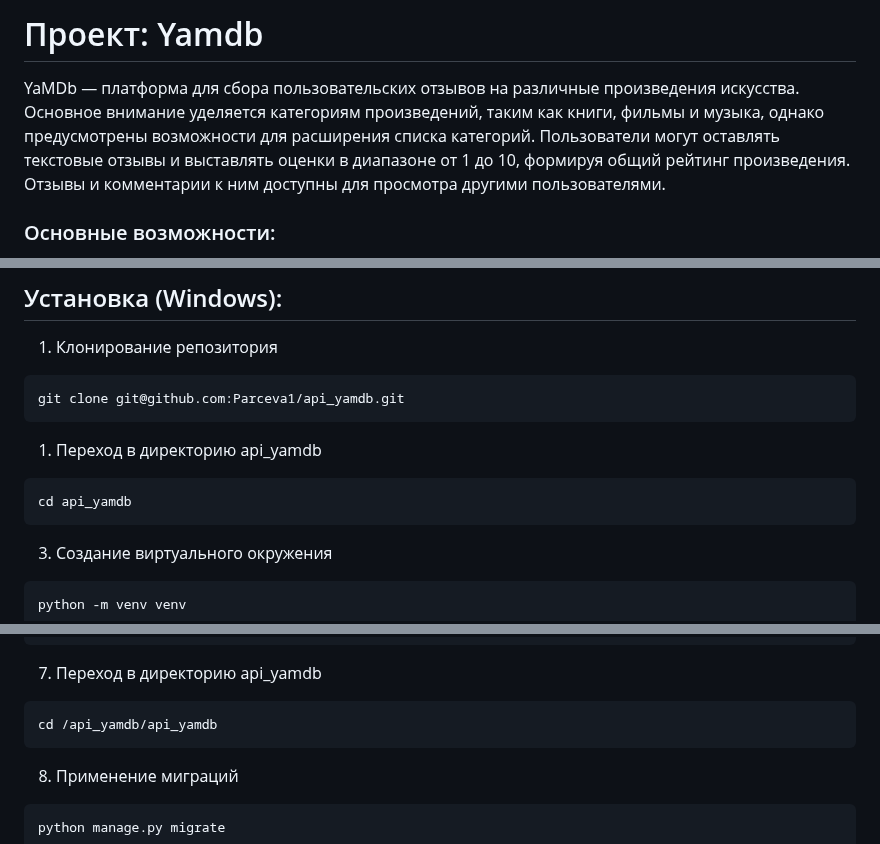
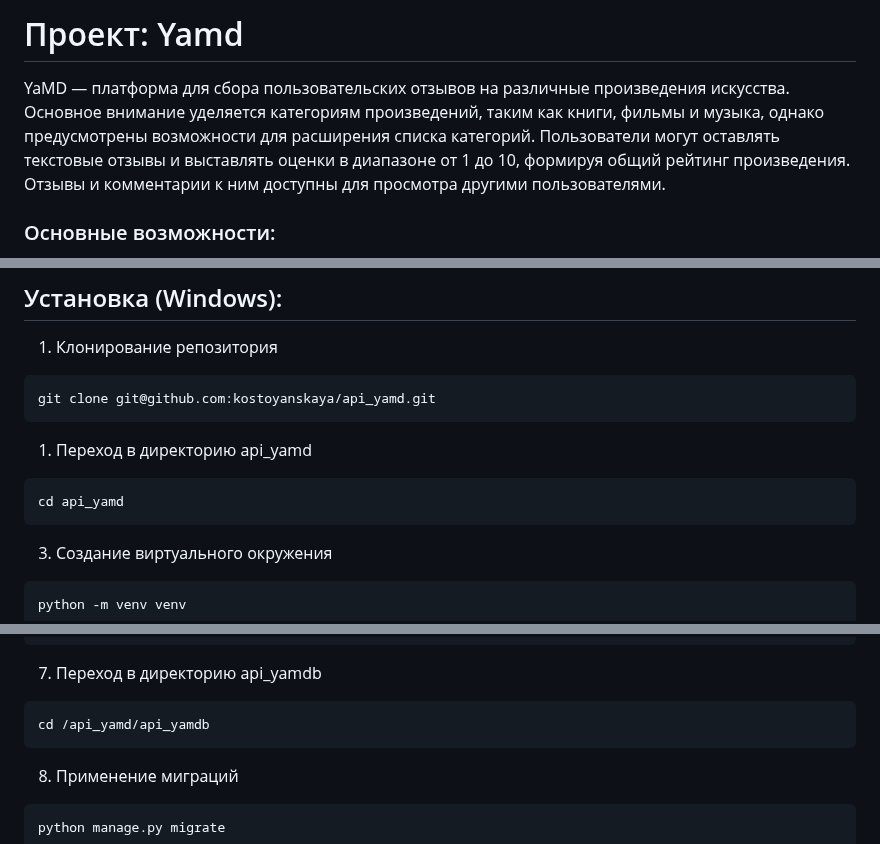
Before and after one commit to kostoyanskaya/api_yamd, a Markdown page: README.md, 3 parts joined by grey strips. Drawn GitHub-style.

Commit message:
joint project

````diff
--- a/README.md
+++ b/README.md
@@ -1,5 +1,5 @@
-#  Проект: Yamdb
-YaMDb — платформа для сбора пользовательских отзывов на различные произведения искусства. Основное внимание уделяется категориям произведений, таким как книги, фильмы и музыка, однако предусмотрены возможности для расширения списка категорий. Пользователи могут оставлять текстовые отзывы и выставлять оценки в диапазоне от 1 до 10, формируя общий рейтинг произведения. Отзывы и комментарии к ним доступны для просмотра другими пользователями.
+#  Проект: Yamd
+YaMD — платформа для сбора пользовательских отзывов на различные произведения искусства. Основное внимание уделяется категориям произведений, таким как книги, фильмы и музыка, однако предусмотрены возможности для расширения списка категорий. Пользователи могут оставлять текстовые отзывы и выставлять оценки в диапазоне от 1 до 10, формируя общий рейтинг произведения. Отзывы и комментарии к ним доступны для просмотра другими пользователями.
 
 ### Основные возможности:
 
@@ -40,13 +40,13 @@ YaMDb — платформа для сбора пользовательских
 1. Клонирование репозитория
 
 ```
-git clone git@github.com:Parceva1/api_yamdb.git
+git clone git@github.com:kostoyanskaya/api_yamd.git
 ```
 
-1. Переход в директорию api_yamdb
+1. Переход в директорию api_yamd
 
 ```
-cd api_yamdb
+cd api_yamd
 ```
 
 3. Создание виртуального окружения
@@ -76,7 +76,7 @@ pip install -r requirements.txt
 7. Переход в директорию api_yamdb
 
 ```
-cd /api_yamdb/api_yamdb
+cd /api_yamd/api_yamdb
 ```
 
 8. Применение миграций
````
